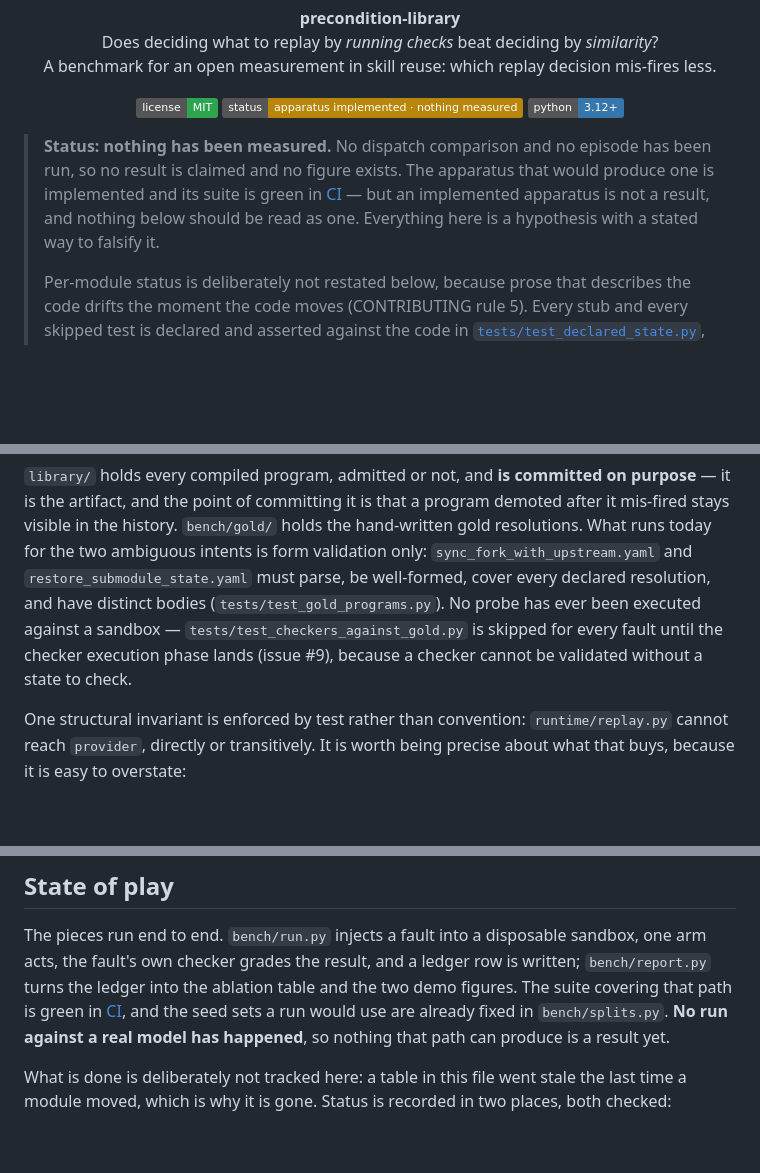
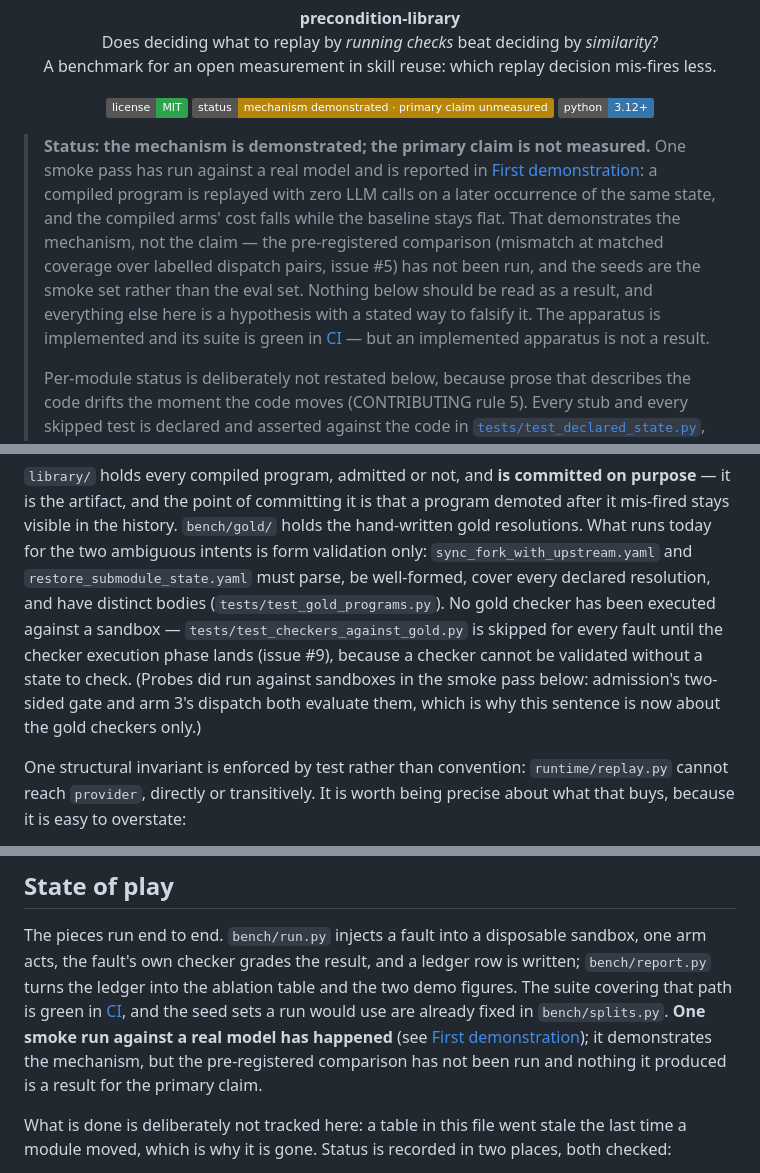
Before and after one commit to Shyboy0499/precondition-library, a Markdown page: README.md, 3 parts joined by grey strips. Rendered like a GitHub page; badges without logos; blank space fills up the shorter version.

```diff
--- a/README.md
+++ b/README.md
@@ -6,16 +6,22 @@
 
 <p align="center">
   <a href="LICENSE"><img src="https://img.shields.io/badge/license-MIT-2EA44F?style=flat" alt="MIT License"></a>
-  <img src="https://img.shields.io/badge/status-apparatus%20implemented%20%C2%B7%20nothing%20measured-B8860B?style=flat" alt="Status: apparatus implemented, nothing measured">
+  <img src="https://img.shields.io/badge/status-mechanism%20demonstrated%20%C2%B7%20primary%20claim%20unmeasured-B8860B?style=flat" alt="Status: mechanism demonstrated, primary claim unmeasured">
   <img src="https://img.shields.io/badge/python-3.12%2B-3776AB?style=flat" alt="Python 3.12+">
 </p>
 
-> **Status: nothing has been measured.** No dispatch comparison and no episode
-> has been run, so no result is claimed and no figure exists. The apparatus that
-> would produce one is implemented and its suite is green in
+> **Status: the mechanism is demonstrated; the primary claim is not measured.**
+> One smoke pass has run against a real model and is reported in
+> [First demonstration](#first-demonstration): a compiled program is replayed with
+> zero LLM calls on a later occurrence of the same state, and the compiled arms'
+> cost falls while the baseline stays flat. That demonstrates the mechanism, not
+> the claim — the pre-registered comparison (mismatch at matched coverage over
+> labelled dispatch pairs, issue #5) has not been run, and the seeds are the smoke
+> set rather than the eval set. Nothing below should be read as a result, and
+> everything else here is a hypothesis with a stated way to falsify it. The
+> apparatus is implemented and its suite is green in
 > [CI](https://github.com/Shyboy0499/precondition-library/actions/workflows/ci.yml)
-> — but an implemented apparatus is not a result, and nothing below should be
-> read as one. Everything here is a hypothesis with a stated way to falsify it.
+> — but an implemented apparatus is not a result.
 >
 > Per-module status is deliberately not restated below, because prose that
 > describes the code drifts the moment the code moves (CONTRIBUTING rule 5).
@@ -249,10 +256,13 @@ demoted after it mis-fired stays visible in the history.
 `bench/gold/` holds the hand-written gold resolutions. What runs today for the two
 ambiguous intents is form validation only: `sync_fork_with_upstream.yaml` and
 `restore_submodule_state.yaml` must parse, be well-formed, cover every declared
-resolution, and have distinct bodies (`tests/test_gold_programs.py`). No probe has
-ever been executed against a sandbox — `tests/test_checkers_against_gold.py` is
-skipped for every fault until the checker execution phase lands (issue #9),
-because a checker cannot be validated without a state to check.
+resolution, and have distinct bodies (`tests/test_gold_programs.py`). No gold
+checker has been executed against a sandbox — `tests/test_checkers_against_gold.py`
+is skipped for every fault until the checker execution phase lands (issue #9),
+because a checker cannot be validated without a state to check. (Probes did run
+against sandboxes in the smoke pass below: admission's two-sided gate and arm 3's
+dispatch both evaluate them, which is why this sentence is now about the gold
+checkers only.)
 
 One structural invariant is enforced by test rather than convention:
 `runtime/replay.py` cannot reach `provider`, directly or transitively. It is worth
@@ -269,9 +279,11 @@ sandbox, one arm acts, the fault's own checker grades the result, and a ledger r
 is written; `bench/report.py` turns the ledger into the ablation table and the two
 demo figures. The suite covering that path is green in
 [CI](https://github.com/Shyboy0499/precondition-library/actions/workflows/ci.yml),
-and the seed sets a run would use are already fixed in `bench/splits.py`. **No run
-against a real model has happened**, so nothing that path can produce is a result
-yet.
+and the seed sets a run would use are already fixed in `bench/splits.py`. **One
+smoke run against a real model has happened** (see
+[First demonstration](#first-demonstration)); it demonstrates the mechanism, but
+the pre-registered comparison has not been run and nothing it produced is a result
+for the primary claim.
 
 What is done is deliberately not tracked here: a table in this file went stale the
 last time a module moved, which is why it is gone. Status is recorded in two
```
Also changed, not shown: other parts of README.md (+75 -2 lines), CHANGELOG.md (+13 -0 lines).
